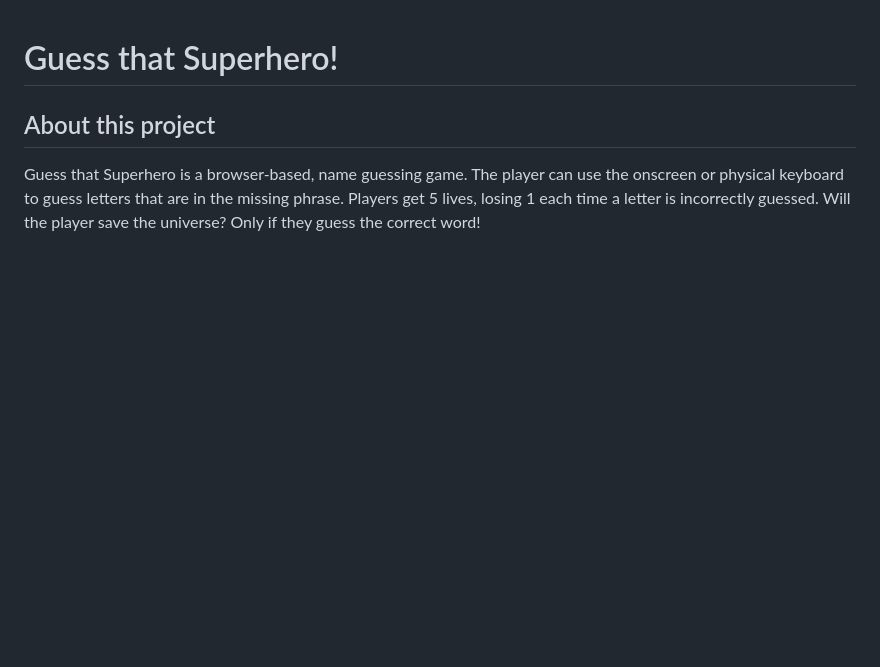
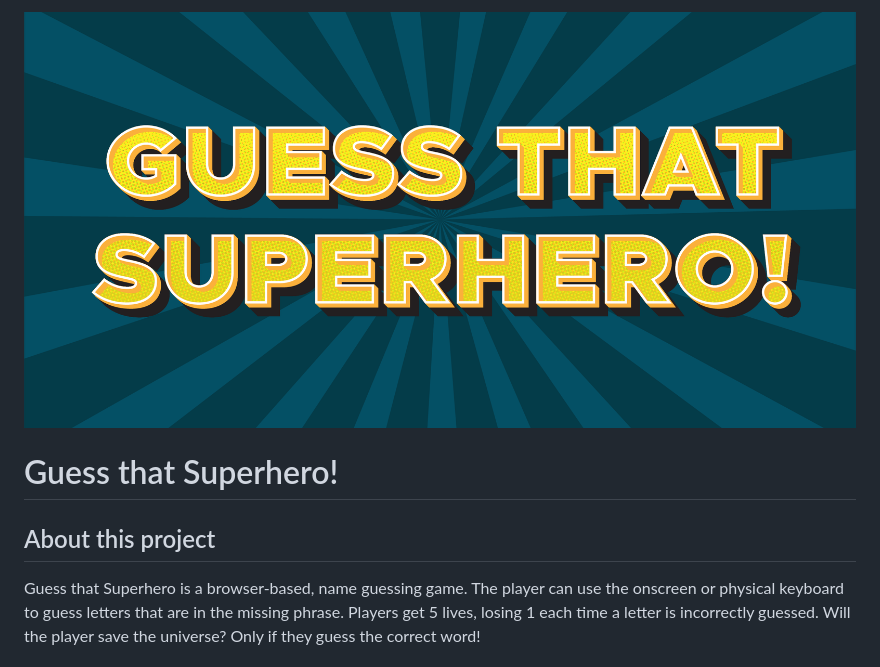
Before and after one commit to ryanbhouser/Guess-That-Superhero, a Markdown page: README.md, the part around the change. Rendered like a GitHub page; pictures changed too: images/ss_logo.png (added); blank space fills up the shorter version.

```diff
--- a/README.md
+++ b/README.md
@@ -1,3 +1,4 @@
+![alt text](images/ss_logo.png "Guess that Superhero!")
 # Guess that Superhero!
 ## About this project
 Guess that Superhero is a browser-based, name guessing game.  The player can use the onscreen or physical keyboard to guess letters that are in the missing phrase.  Players get 5 lives, losing 1 each time a letter is incorrectly guessed.  Will the player save the universe?  Only if they guess the correct word!
```
